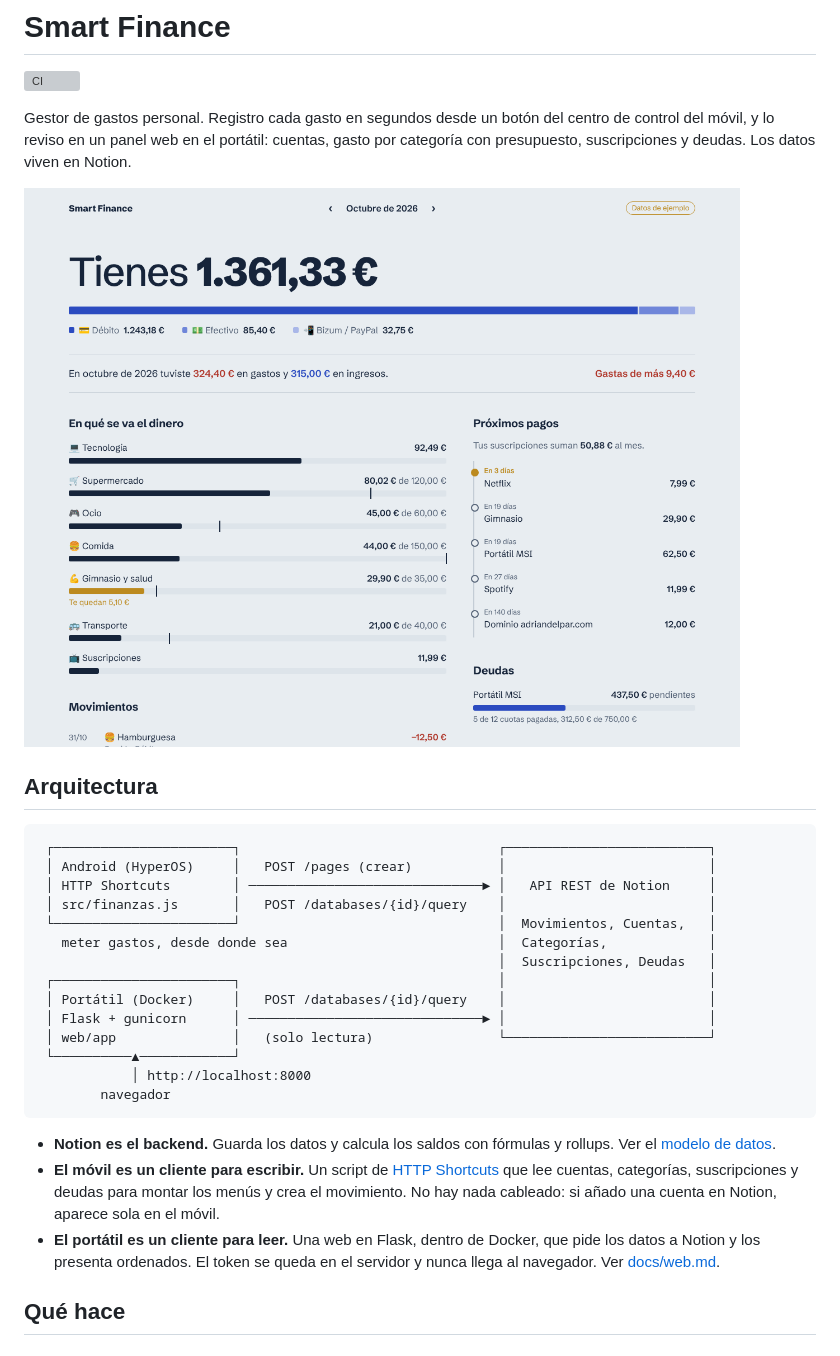
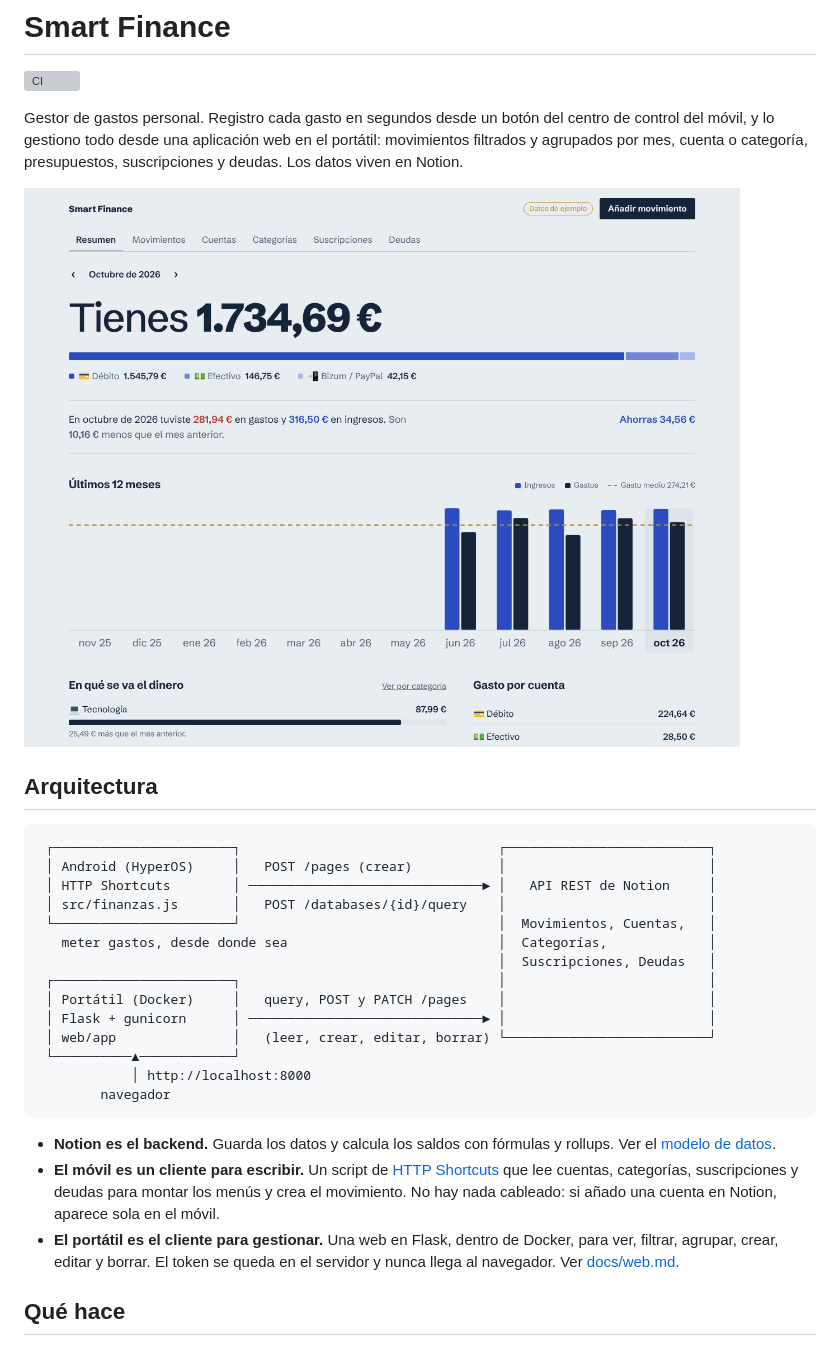
Before and after one commit to Adriandelpar/smart-finance, a Markdown page: README.md, the part around one of its changes. GitHub-like rendering; pictures changed too: docs/img/panel.png; grey boxes are pictures that could not be loaded.

```diff
--- a/README.md
+++ b/README.md
@@ -2,5 +2,5 @@
 
 ![CI](https://github.com/Adriandelpar/smart-finance/actions/workflows/ci.yml/badge.svg)
 
-Gestor de gastos personal. Registro cada gasto en segundos desde un botón del centro de control del móvil, y lo reviso en un panel web en el portátil: cuentas, gasto por categoría con presupuesto, suscripciones y deudas. Los datos viven en Notion.
+Gestor de gastos personal. Registro cada gasto en segundos desde un botón del centro de control del móvil, y lo gestiono todo desde una aplicación web en el portátil: movimientos filtrados y agrupados por mes, cuenta o categoría, presupuestos, suscripciones y deudas. Los datos viven en Notion.
 
@@ -17,9 +17,9 @@ Gestor de gastos personal. Registro cada gasto en segundos desde un botón del c
    meter gastos, desde donde sea                           │  Categorías,             │
                                                            │  Suscripciones, Deudas   │
  ┌───────────────────────┐                                 │                          │
- │ Portátil (Docker)     │   POST /databases/{id}/query    │                          │
+ │ Portátil (Docker)     │   query, POST y PATCH /pages    │                          │
  │ Flask + gunicorn      │ ──────────────────────────────► │                          │
- │ web/app               │   (solo lectura)                └──────────────────────────┘
+ │ web/app               │   (leer, crear, editar, borrar) └──────────────────────────┘
  └──────────▲────────────┘
             │ http://localhost:8000
         navegador
@@ -27,7 +27,7 @@ Gestor de gastos personal. Registro cada gasto en segundos desde un botón del c
 
 - **Notion es el backend.** Guarda los datos y calcula los saldos con fórmulas y rollups. Ver el [modelo de datos](docs/modelo-datos.md).
 - **El móvil es un cliente para escribir.** Un script de [HTTP Shortcuts](https://http-shortcuts.rmy.ch/) que lee cuentas, categorías, suscripciones y deudas para montar los menús y crea el movimiento. No hay nada cableado: si añado una cuenta en Notion, aparece sola en el móvil.
-- **El portátil es un cliente para leer.** Una web en Flask, dentro de Docker, que pide los datos a Notion y los presenta ordenados. El token se queda en el servidor y nunca llega al navegador. Ver [docs/web.md](docs/web.md).
+- **El portátil es el cliente para gestionar.** Una web en Flask, dentro de Docker, para ver, filtrar, agrupar, crear, editar y borrar. El token se queda en el servidor y nunca llega al navegador. Ver [docs/web.md](docs/web.md).
 
 ## Qué hace
 
```
Also changed, not shown: other parts of README.md (+17 -9 lines), docs/web.md (+30 -6 lines), 1 other file.
